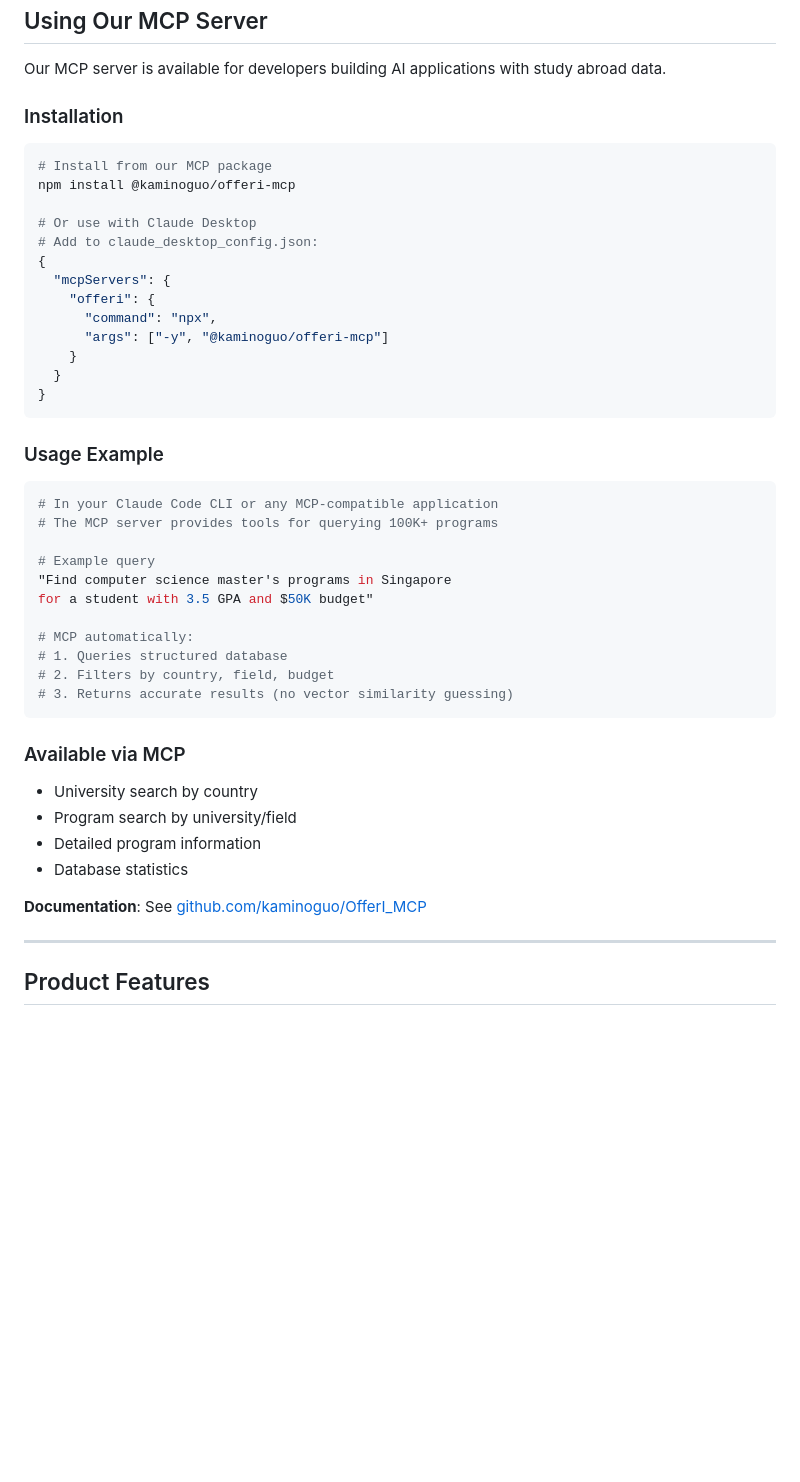
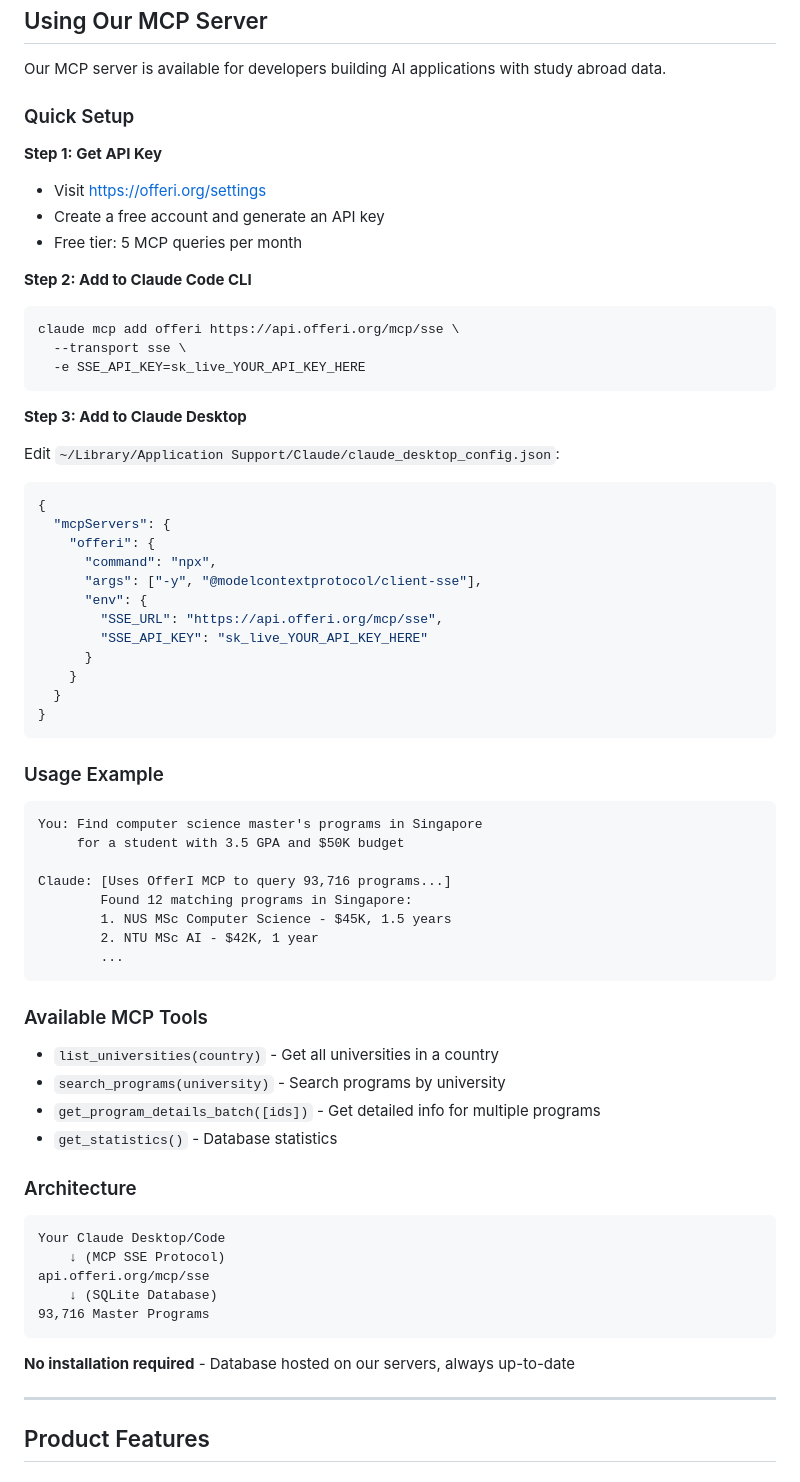
Before and after one commit to kaminoguo/OfferI_Public, a Markdown page: README.md, the part around the change. Drawn GitHub-style; blank space fills up the shorter version.

````diff
--- a/README.md
+++ b/README.md
@@ -186,19 +186,35 @@ subprocess.run([
 
 Our MCP server is available for developers building AI applications with study abroad data.
 
-### Installation
+### Quick Setup
+
+**Step 1: Get API Key**
+- Visit https://offeri.org/settings
+- Create a free account and generate an API key
+- Free tier: 5 MCP queries per month
+
+**Step 2: Add to Claude Code CLI**
 
 ```bash
-# Install from our MCP package
-npm install @kaminoguo/offeri-mcp
+claude mcp add offeri https://api.offeri.org/mcp/sse \
+  --transport sse \
+  -e SSE_API_KEY=sk_live_YOUR_API_KEY_HERE
+```
 
-# Or use with Claude Desktop
-# Add to claude_desktop_config.json:
+**Step 3: Add to Claude Desktop**
+
+Edit `~/Library/Application Support/Claude/claude_desktop_config.json`:
+
+```json
 {
   "mcpServers": {
     "offeri": {
       "command": "npx",
-      "args": ["-y", "@kaminoguo/offeri-mcp"]
+      "args": ["-y", "@modelcontextprotocol/client-sse"],
+      "env": {
+        "SSE_URL": "https://api.offeri.org/mcp/sse",
+        "SSE_API_KEY": "sk_live_YOUR_API_KEY_HERE"
+      }
     }
   }
 }
@@ -206,28 +222,35 @@ npm install @kaminoguo/offeri-mcp
 
 ### Usage Example
 
-```python
-# In your Claude Code CLI or any MCP-compatible application
-# The MCP server provides tools for querying 100K+ programs
+```
+You: Find computer science master's programs in Singapore
+     for a student with 3.5 GPA and $50K budget
 
-# Example query
-"Find computer science master's programs in Singapore
-for a student with 3.5 GPA and $50K budget"
-
-# MCP automatically:
-# 1. Queries structured database
-# 2. Filters by country, field, budget
-# 3. Returns accurate results (no vector similarity guessing)
+Claude: [Uses OfferI MCP to query 93,716 programs...]
+        Found 12 matching programs in Singapore:
+        1. NUS MSc Computer Science - $45K, 1.5 years
+        2. NTU MSc AI - $42K, 1 year
+        ...
 ```
 
-### Available via MCP
+### Available MCP Tools
 
-- University search by country
-- Program search by university/field
-- Detailed program information
-- Database statistics
+- `list_universities(country)` - Get all universities in a country
+- `search_programs(university)` - Search programs by university
+- `get_program_details_batch([ids])` - Get detailed info for multiple programs
+- `get_statistics()` - Database statistics
 
-**Documentation**: See [github.com/kaminoguo/OfferI_MCP](https://github.com/kaminoguo/OfferI_MCP)
+### Architecture
+
+```
+Your Claude Desktop/Code
+    ↓ (MCP SSE Protocol)
+api.offeri.org/mcp/sse
+    ↓ (SQLite Database)
+93,716 Master Programs
+```
+
+**No installation required** - Database hosted on our servers, always up-to-date
 
 ---
 
````
